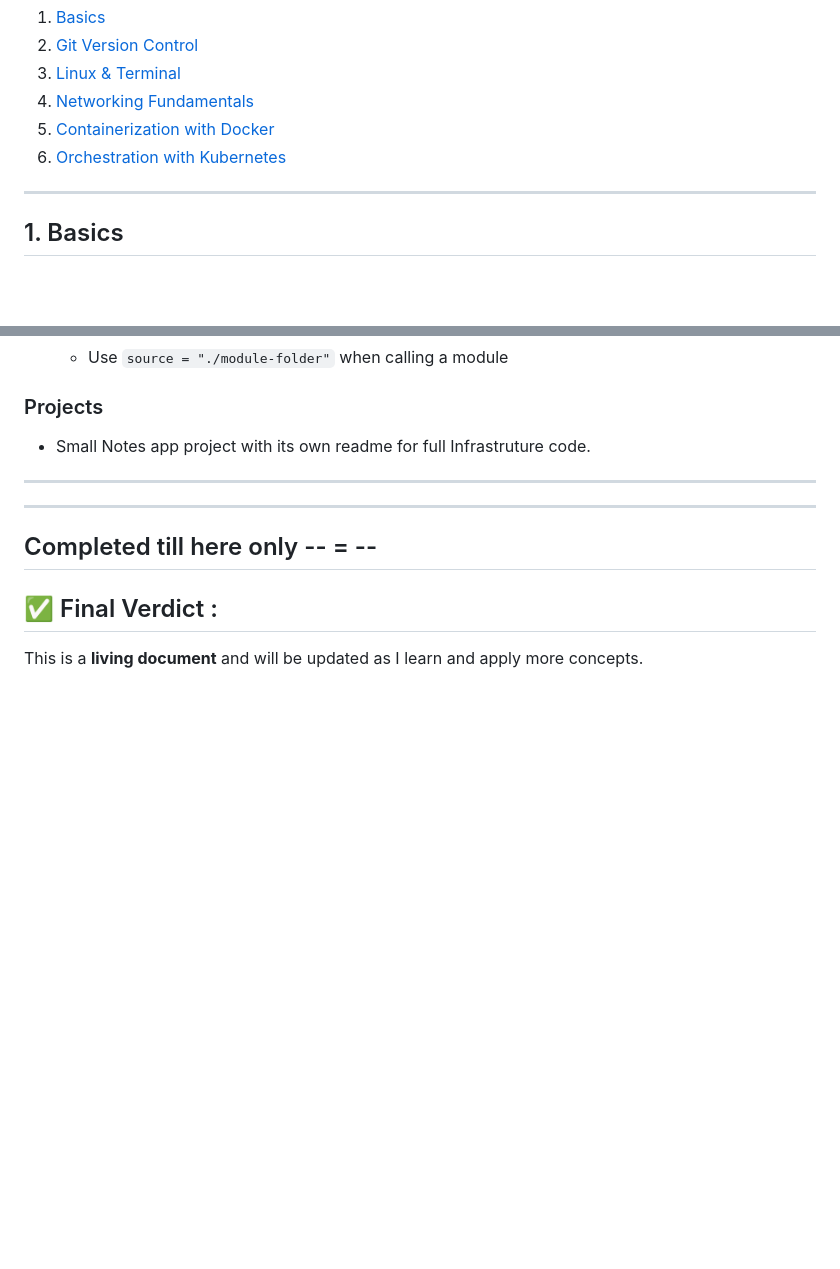
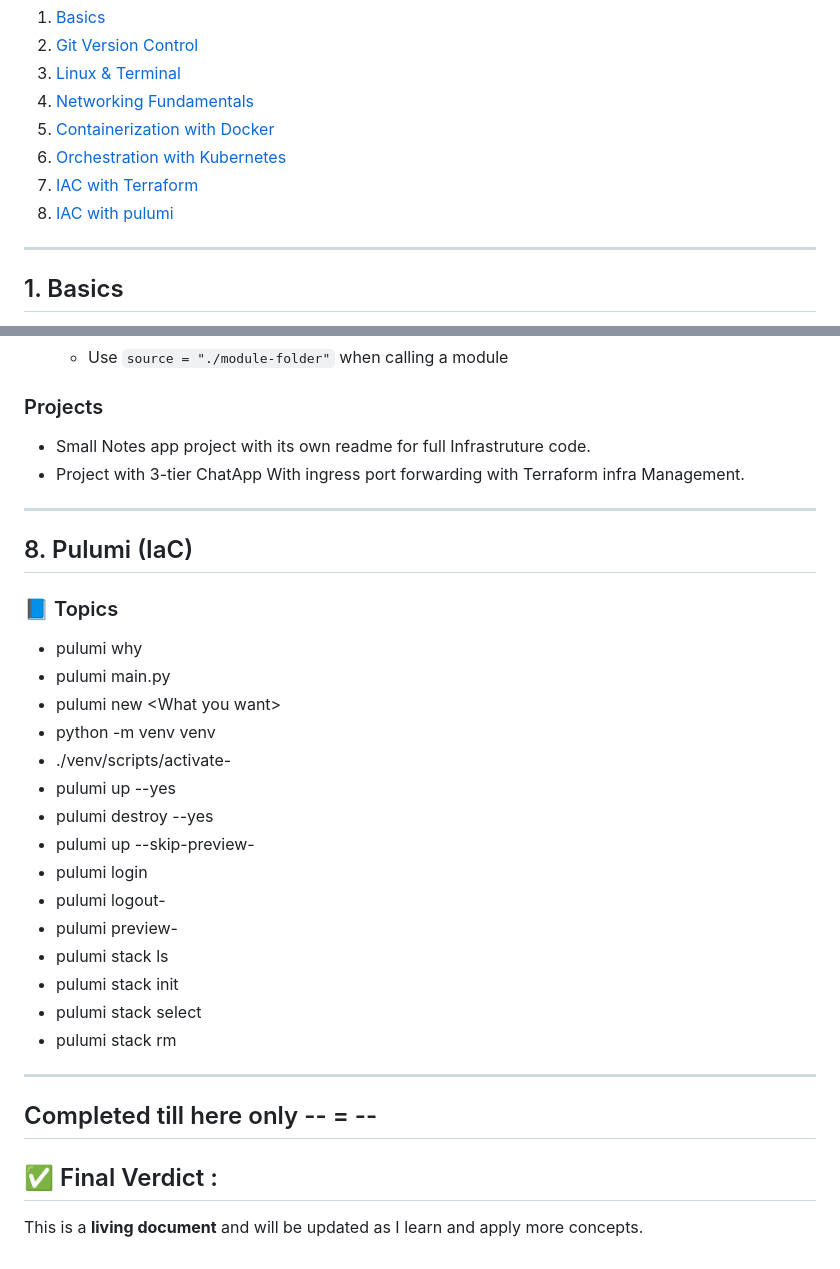
Before and after one commit to arush0077/devops-learning, a Markdown page: README.md, 2 parts joined by grey strips. Rendered like a GitHub page; blank space fills up the shorter version.

Commit message:
docs: update readme

```diff
--- a/README.md
+++ b/README.md
@@ -21,6 +21,8 @@ This repository contains structured knowledge, resources, and exercises to help
 4. [Networking Fundamentals](#4-networking-fundamentals)
 5. [Containerization with Docker](#5-containerization-with-docker)
 6. [Orchestration with Kubernetes](#6-orchestration-with-kubernetes)
+7. [IAC with Terraform](#7-terraform)
+8. [IAC with pulumi](#8-Pulumi)
 
 ---
 
@@ -233,9 +235,32 @@ Get hands-on with terminal-based Linux environments. Key areas:
 ### Projects
 
 - Small Notes app project with its own readme for full Infrastruture code.
+- Project with 3-tier ChatApp With ingress port forwarding with Terraform infra Management.
 
 
 ---
+
+## 8. Pulumi (IaC)
+
+### 📘 Topics
+
+- pulumi why
+- pulumi main.py
+- pulumi new \<What you want>
+- python -m venv venv
+- ./venv/scripts/activate-
+- pulumi up --yes
+- pulumi destroy --yes
+- pulumi up --skip-preview-
+- pulumi login
+- pulumi logout-
+- pulumi preview-
+- pulumi stack ls
+- pulumi stack init
+- pulumi stack select
+- pulumi stack rm
+
+
 
 
 ---
```
